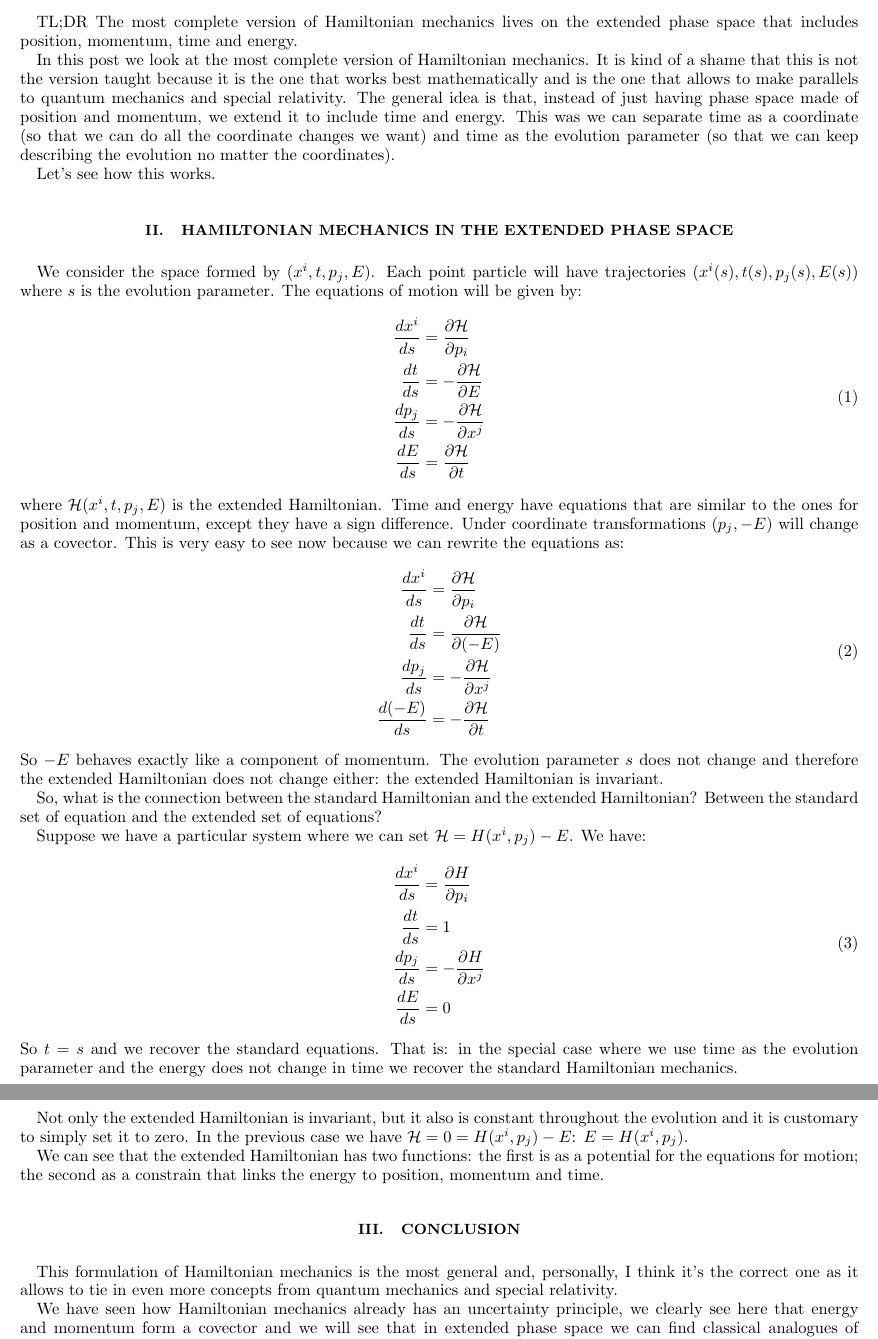
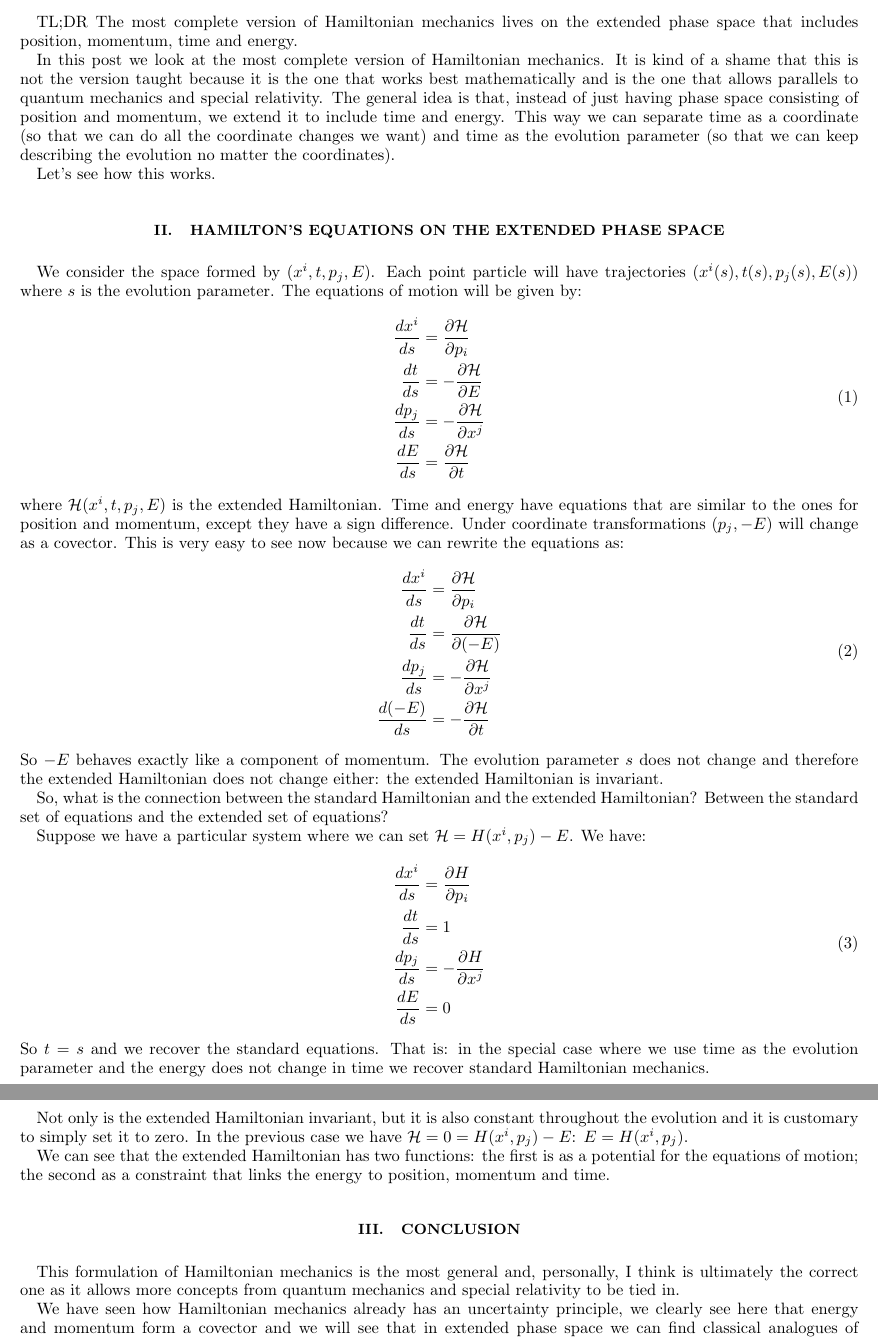
Before and after one commit to assumptionsofphysics/assumptionsofphysics, a LaTeX paper (Blog/12-ExtendedHamiltonians.tex): two parts of pages 1 and 2 of 2, joined at a grey line, cut so that both start at the same text. Compiled offline with pdfLaTeX.

Commit message:
Minor corrections

```diff
--- a/Blog/12-ExtendedHamiltonians.tex
+++ b/Blog/12-ExtendedHamiltonians.tex
@@ -24,11 +24,11 @@
 
 TL;DR The most complete version of Hamiltonian mechanics lives on the extended phase space that includes position, momentum, time and energy.
 
-In this post we look at the most complete version of Hamiltonian mechanics. It is kind of a shame that this is not the version taught because it is the one that works best mathematically and is the one that allows to make parallels to quantum mechanics and special relativity. The general idea is that, instead of just having phase space made of position and momentum, we extend it to include time and energy. This was we can separate time as a coordinate (so that we can do all the coordinate changes we want) and time as the evolution parameter (so that we can keep describing the evolution no matter the coordinates).
+In this post we look at the most complete version of Hamiltonian mechanics. It is kind of a shame that this is not the version taught because it is the one that works best mathematically and is the one that allows parallels to quantum mechanics and special relativity. The general idea is that, instead of just having phase space consisting of position and momentum, we extend it to include time and energy. This way we can separate time as a coordinate (so that we can do all the coordinate changes we want) and time as the evolution parameter (so that we can keep describing the evolution no matter the coordinates).
 
 Let's see how this works.
 
-\section{Hamiltonian mechanics in the extended phase space}
+\section{Hamilton's equations on the extended phase space}
 
 We consider the space formed by $(x^i,t,p_j,E)$. Each point particle will have trajectories $(x^i(s),t(s),p_j(s),E(s))$ where $s$ is the evolution parameter. The equations of motion will be given by:
 \begin{equation}
@@ -52,7 +52,7 @@ where $\mathcal{H}(x^i,t,p_j,E)$ is the extended Hamiltonian. Time and energy ha
 \end{equation}
 So $-E$ behaves exactly like a component of momentum. The evolution parameter $s$ does not change and therefore the extended Hamiltonian does not change either: the extended Hamiltonian is invariant.
 
-So, what is the connection between the standard Hamiltonian and the extended Hamiltonian? Between the standard set of equation and the extended set of equations?
+So, what is the connection between the standard Hamiltonian and the extended Hamiltonian? Between the standard set of equations and the extended set of equations?
 
 Suppose we have a particular system where we can set $\mathcal{H} = H(x^i,p_j) - E$. We have:
 \begin{equation}
@@ -64,15 +64,15 @@ Suppose we have a particular system where we can set $\mathcal{H} = H(x^i,p_j) -
 \end{aligned}
 \label{HamiltonRecovered}
 \end{equation}
-So $t=s$ and we recover the standard equations. That is: in the special case where we use time as the evolution parameter and the energy does not change in time we recover the standard Hamiltonian mechanics.
+So $t=s$ and we recover the standard equations. That is: in the special case where we use time as the evolution parameter and the energy does not change in time we recover standard Hamiltonian mechanics.
 
-Not only the extended Hamiltonian is invariant, but it also is constant throughout the evolution and it is customary to simply set it to zero. In the previous case we have $\mathcal{H} = 0 = H(x^i,p_j) - E$: $E = H(x^i,p_j)$.
+Not only is the extended Hamiltonian invariant, but it is also constant throughout the evolution and it is customary to simply set it to zero. In the previous case we have $\mathcal{H} = 0 = H(x^i,p_j) - E$: $E = H(x^i,p_j)$.
 
-We can see that the extended Hamiltonian has two functions: the first is as a potential for the equations for motion; the second as a constrain that links the energy to position, momentum and time.
+We can see that the extended Hamiltonian has two functions: the first is as a potential for the equations of motion; the second as a constraint that links the energy to position, momentum and time.
 
 \section{Conclusion}
 
-This formulation of Hamiltonian mechanics is the most general and, personally, I think it's the correct one as it allows to tie in even more concepts from quantum mechanics and special relativity.
+This formulation of Hamiltonian mechanics is the most general and, personally, I think is ultimately the correct one as it allows more concepts from quantum mechanics and special relativity to be tied in.
 
 We have seen how Hamiltonian mechanics already has an uncertainty principle, we clearly see here that energy and momentum form a covector and we will see that in extended phase space we can find classical analogues of antiparticles and other ideas that are connected to quantum field theories.
 
```
